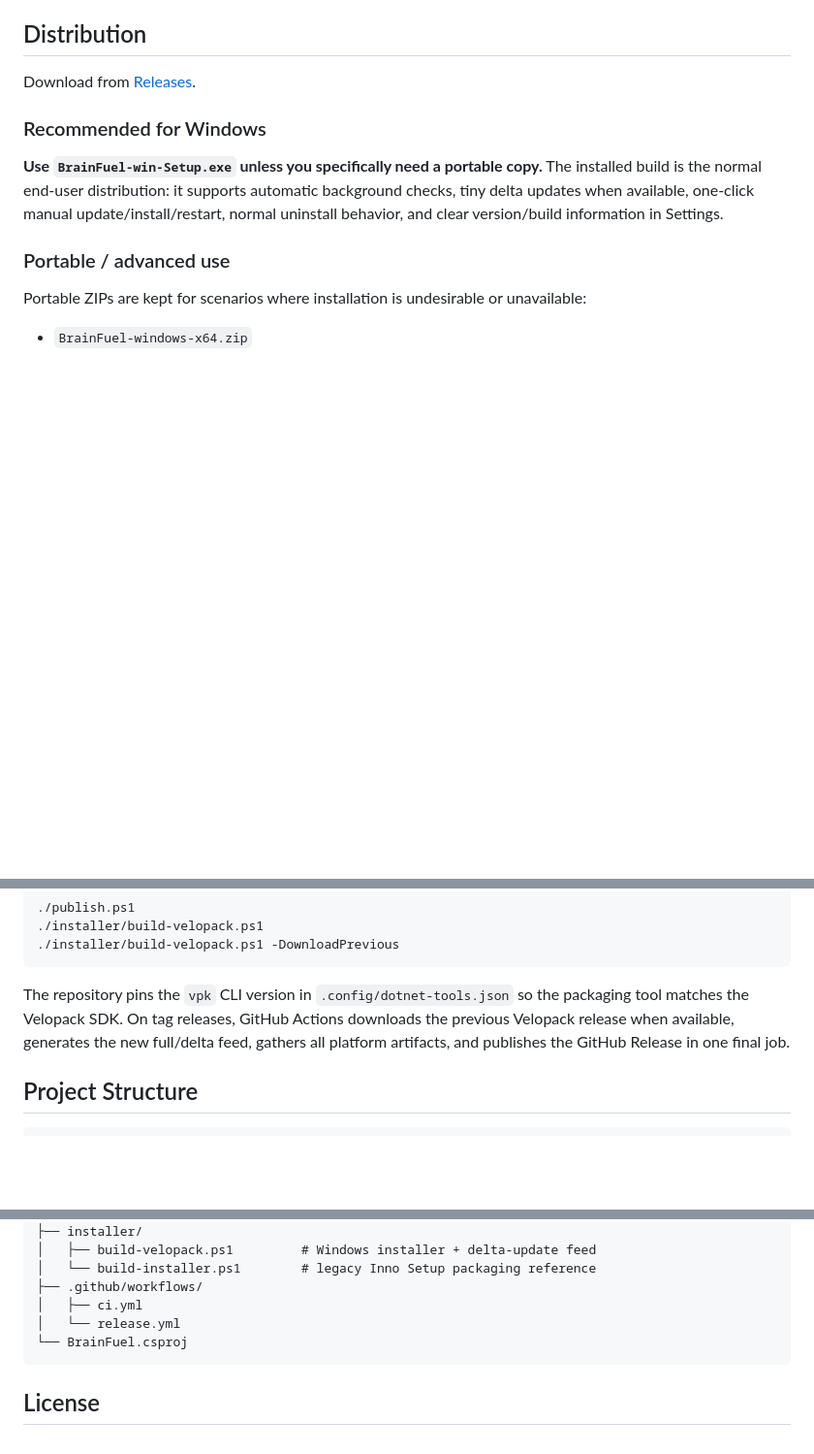
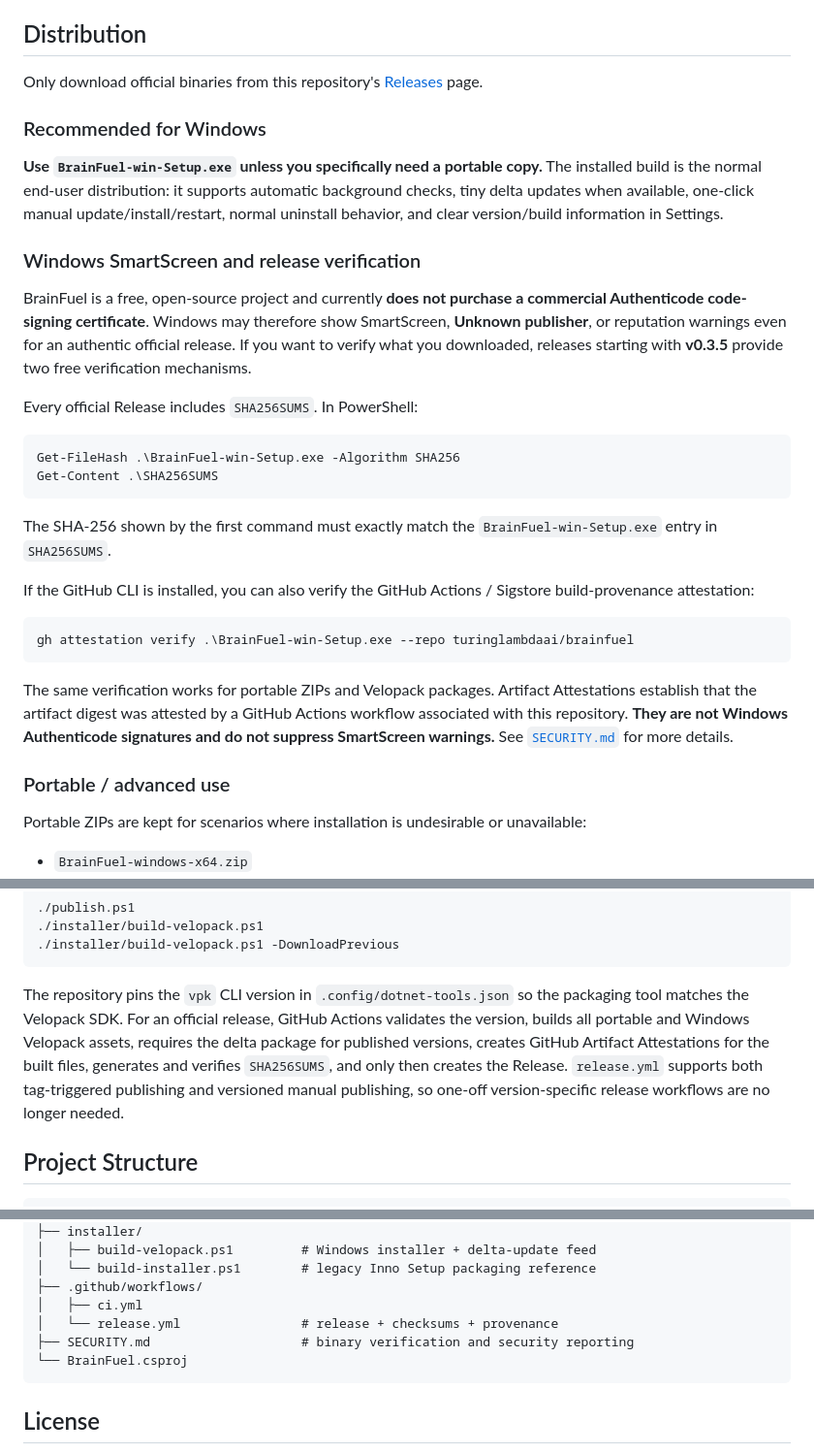
Before and after one commit to turinglambdaai/brainfuel, a Markdown page: README.md, 3 parts joined by grey strips. Shown at 97% size. Drawn GitHub-style; blank space fills up the shorter version.

Commit message:
Document verifiable unsigned releases

````diff
--- a/README.md
+++ b/README.md
@@ -64,11 +65,32 @@ On first launch, paste your GLM Coding Plan key into Settings.
 
 ## Distribution
 
-Download from [Releases](https://github.com/turinglambdaai/brainfuel/releases).
+Only download official binaries from this repository's [Releases](https://github.com/turinglambdaai/brainfuel/releases) page.
 
 ### Recommended for Windows
 
 **Use `BrainFuel-win-Setup.exe` unless you specifically need a portable copy.** The installed build is the normal end-user distribution: it supports automatic background checks, tiny delta updates when available, one-click manual update/install/restart, normal uninstall behavior, and clear version/build information in Settings.
+
+### Windows SmartScreen and release verification
+
+BrainFuel is a free, open-source project and currently **does not purchase a commercial Authenticode code-signing certificate**. Windows may therefore show SmartScreen, **Unknown publisher**, or reputation warnings even for an authentic official release. If you want to verify what you downloaded, releases starting with **v0.3.5** provide two free verification mechanisms.
+
+Every official Release includes `SHA256SUMS`. In PowerShell:
+
+```powershell
+Get-FileHash .\BrainFuel-win-Setup.exe -Algorithm SHA256
+Get-Content .\SHA256SUMS
+```
+
+The SHA-256 shown by the first command must exactly match the `BrainFuel-win-Setup.exe` entry in `SHA256SUMS`.
+
+If the GitHub CLI is installed, you can also verify the GitHub Actions / Sigstore build-provenance attestation:
+
+```powershell
+gh attestation verify .\BrainFuel-win-Setup.exe --repo turinglambdaai/brainfuel
+```
+
+The same verification works for portable ZIPs and Velopack packages. Artifact Attestations establish that the artifact digest was attested by a GitHub Actions workflow associated with this repository. **They are not Windows Authenticode signatures and do not suppress SmartScreen warnings.** See [`SECURITY.md`](SECURITY.md) for more details.
 
 ### Portable / advanced use
 
@@ -90,7 +112,7 @@ Local builds:
 ./installer/build-velopack.ps1 -DownloadPrevious
 ```
 
-The repository pins the `vpk` CLI version in `.config/dotnet-tools.json` so the packaging tool matches the Velopack SDK. On tag releases, GitHub Actions downloads the previous Velopack release when available, generates the new full/delta feed, gathers all platform artifacts, and publishes the GitHub Release in one final job.
+The repository pins the `vpk` CLI version in `.config/dotnet-tools.json` so the packaging tool matches the Velopack SDK. For an official release, GitHub Actions validates the version, builds all portable and Windows Velopack assets, requires the delta package for published versions, creates GitHub Artifact Attestations for the built files, generates and verifies `SHA256SUMS`, and only then creates the Release. `release.yml` supports both tag-triggered publishing and versioned manual publishing, so one-off version-specific release workflows are no longer needed.
 
 ## Project Structure
 
@@ -116,7 +138,8 @@ brainfuel/
 │   └── build-installer.ps1        # legacy Inno Setup packaging reference
 ├── .github/workflows/
 │   ├── ci.yml
-│   └── release.yml
+│   └── release.yml                # release + checksums + provenance
+├── SECURITY.md                    # binary verification and security reporting
 └── BrainFuel.csproj
 ```
 
````
Also changed, not shown: other parts of README.md (+1 -0 lines).
